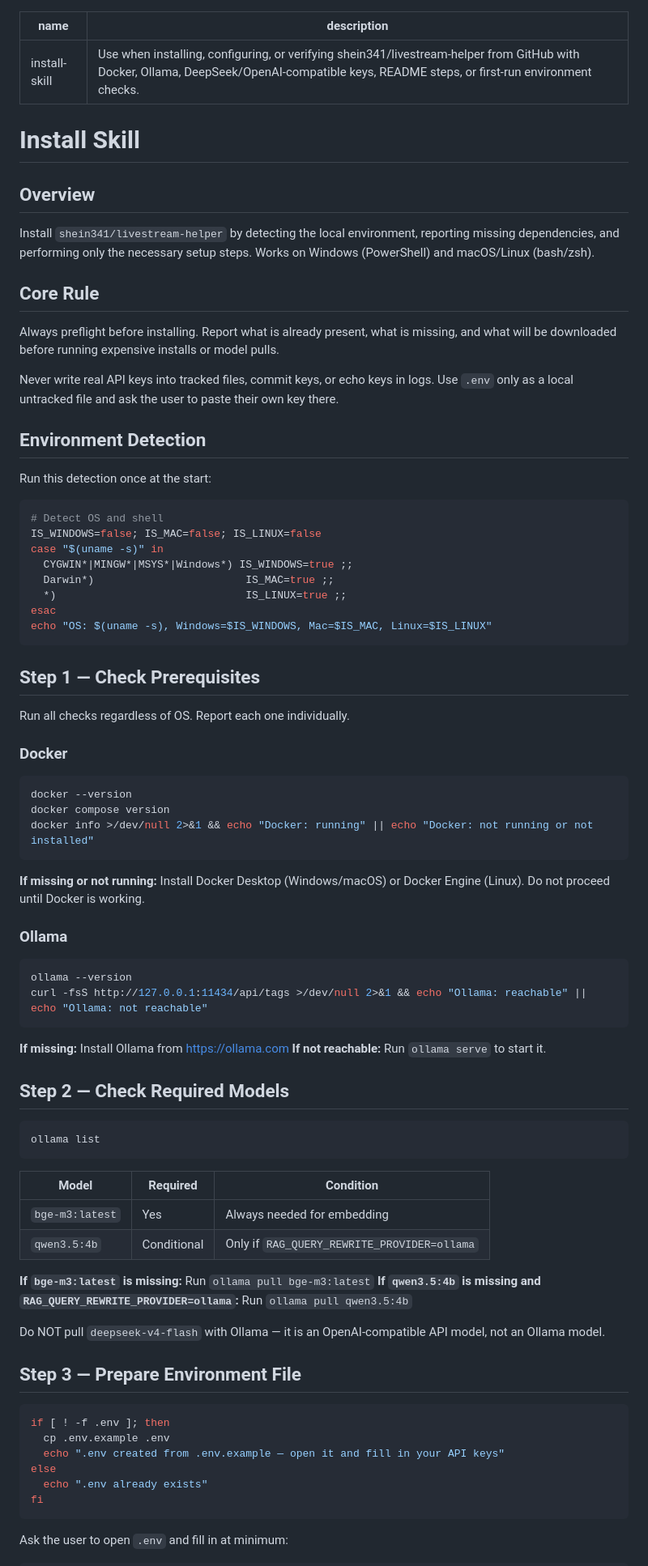
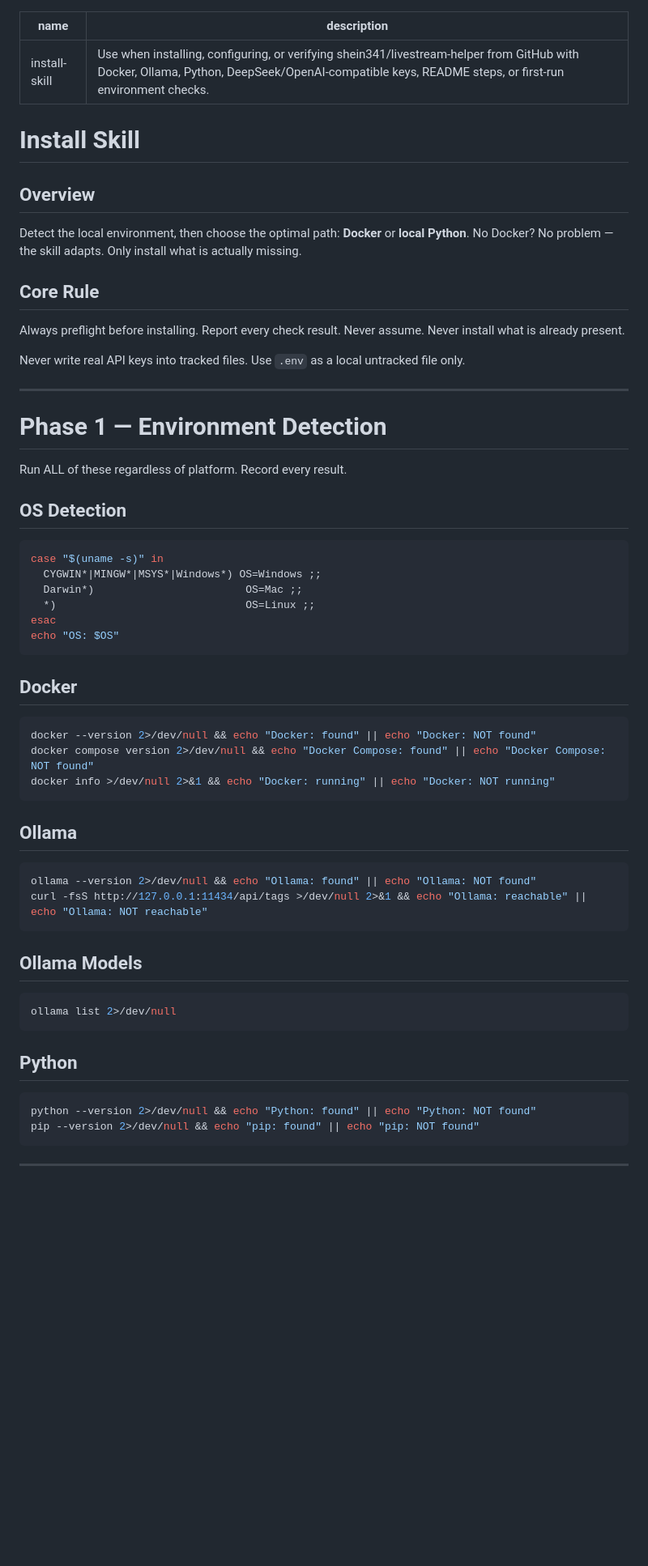
Before and after one commit to shein341/livestream-helper, a Markdown page: skills/install-skill/SKILL.md, the part around one of its changes. Shown at 81% size. Rendered like a GitHub page; blank space fills up the shorter version.

````diff
--- a/skills/install-skill/SKILL.md
+++ b/skills/install-skill/SKILL.md
@@ -1,85 +1,64 @@
 ---
 name: install-skill
-description: Use when installing, configuring, or verifying shein341/livestream-helper from GitHub with Docker, Ollama, DeepSeek/OpenAI-compatible keys, README steps, or first-run environment checks.
+description: Use when installing, configuring, or verifying shein341/livestream-helper from GitHub with Docker, Ollama, Python, DeepSeek/OpenAI-compatible keys, README steps, or first-run environment checks.
 ---
 
 # Install Skill
 
 ## Overview
 
-Install `shein341/livestream-helper` by detecting the local environment, reporting missing dependencies, and performing only the necessary setup steps. Works on Windows (PowerShell) and macOS/Linux (bash/zsh).
+Detect the local environment, then choose the optimal path: **Docker** or **local Python**. No Docker? No problem — the skill adapts. Only install what is actually missing.
 
 ## Core Rule
 
-Always preflight before installing. Report what is already present, what is missing, and what will be downloaded before running expensive installs or model pulls.
+Always preflight before installing. Report every check result. Never assume. Never install what is already present.
 
-Never write real API keys into tracked files, commit keys, or echo keys in logs. Use `.env` only as a local untracked file and ask the user to paste their own key there.
+Never write real API keys into tracked files. Use `.env` as a local untracked file only.
 
-## Environment Detection
+---
 
-Run this detection once at the start:
+# Phase 1 — Environment Detection
+
+Run ALL of these regardless of platform. Record every result.
+
+## OS Detection
 
 ```bash
-# Detect OS and shell
-IS_WINDOWS=false; IS_MAC=false; IS_LINUX=false
 case "$(uname -s)" in
-  CYGWIN*|MINGW*|MSYS*|Windows*) IS_WINDOWS=true ;;
-  Darwin*)                        IS_MAC=true ;;
-  *)                              IS_LINUX=true ;;
+  CYGWIN*|MINGW*|MSYS*|Windows*) OS=Windows ;;
+  Darwin*)                        OS=Mac ;;
+  *)                              OS=Linux ;;
 esac
-echo "OS: $(uname -s), Windows=$IS_WINDOWS, Mac=$IS_MAC, Linux=$IS_LINUX"
+echo "OS: $OS"
 ```
 
-## Step 1 — Check Prerequisites
-
-Run all checks regardless of OS. Report each one individually.
-
-### Docker
+## Docker
 
 ```bash
-docker --version
-docker compose version
-docker info >/dev/null 2>&1 && echo "Docker: running" || echo "Docker: not running or not installed"
+docker --version 2>/dev/null && echo "Docker: found" || echo "Docker: NOT found"
+docker compose version 2>/dev/null && echo "Docker Compose: found" || echo "Docker Compose: NOT found"
+docker info >/dev/null 2>&1 && echo "Docker: running" || echo "Docker: NOT running"
 ```
 
-**If missing or not running:** Install Docker Desktop (Windows/macOS) or Docker Engine (Linux). Do not proceed until Docker is working.
-
-### Ollama
+## Ollama
 
 ```bash
-ollama --version
-curl -fsS http://127.0.0.1:11434/api/tags >/dev/null 2>&1 && echo "Ollama: reachable" || echo "Ollama: not reachable"
+ollama --version 2>/dev/null && echo "Ollama: found" || echo "Ollama: NOT found"
+curl -fsS http://127.0.0.1:11434/api/tags >/dev/null 2>&1 && echo "Ollama: reachable" || echo "Ollama: NOT reachable"
 ```
 
-**If missing:** Install Ollama from https://ollama.com
-**If not reachable:** Run `ollama serve` to start it.
-
-## Step 2 — Check Required Models
+## Ollama Models
 
 ```bash
-ollama list
+ollama list 2>/dev/null
 ```
 
-| Model | Required | Condition |
-|---|---|---|
-| `bge-m3:latest` | Yes | Always needed for embedding |
-| `qwen3.5:4b` | Conditional | Only if `RAG_QUERY_REWRITE_PROVIDER=ollama` |
-
-**If `bge-m3:latest` is missing:** Run `ollama pull bge-m3:latest`
-**If `qwen3.5:4b` is missing and `RAG_QUERY_REWRITE_PROVIDER=ollama`:** Run `ollama pull qwen3.5:4b`
-
-Do NOT pull `deepseek-v4-flash` with Ollama — it is an OpenAI-compatible API model, not an Ollama model.
-
-## Step 3 — Prepare Environment File
+## Python
 
 ```bash
-if [ ! -f .env ]; then
-  cp .env.example .env
-  echo ".env created from .env.example — open it and fill in your API keys"
-else
-  echo ".env already exists"
-fi
+python --version 2>/dev/null && echo "Python: found" || echo "Python: NOT found"
+pip --version 2>/dev/null && echo "pip: found" || echo "pip: NOT found"
 ```
 
-Ask the user to open `.env` and fill in at minimum:
+---
 
````
Also changed, not shown: other parts of skills/install-skill/SKILL.md (+160 -21 lines).
